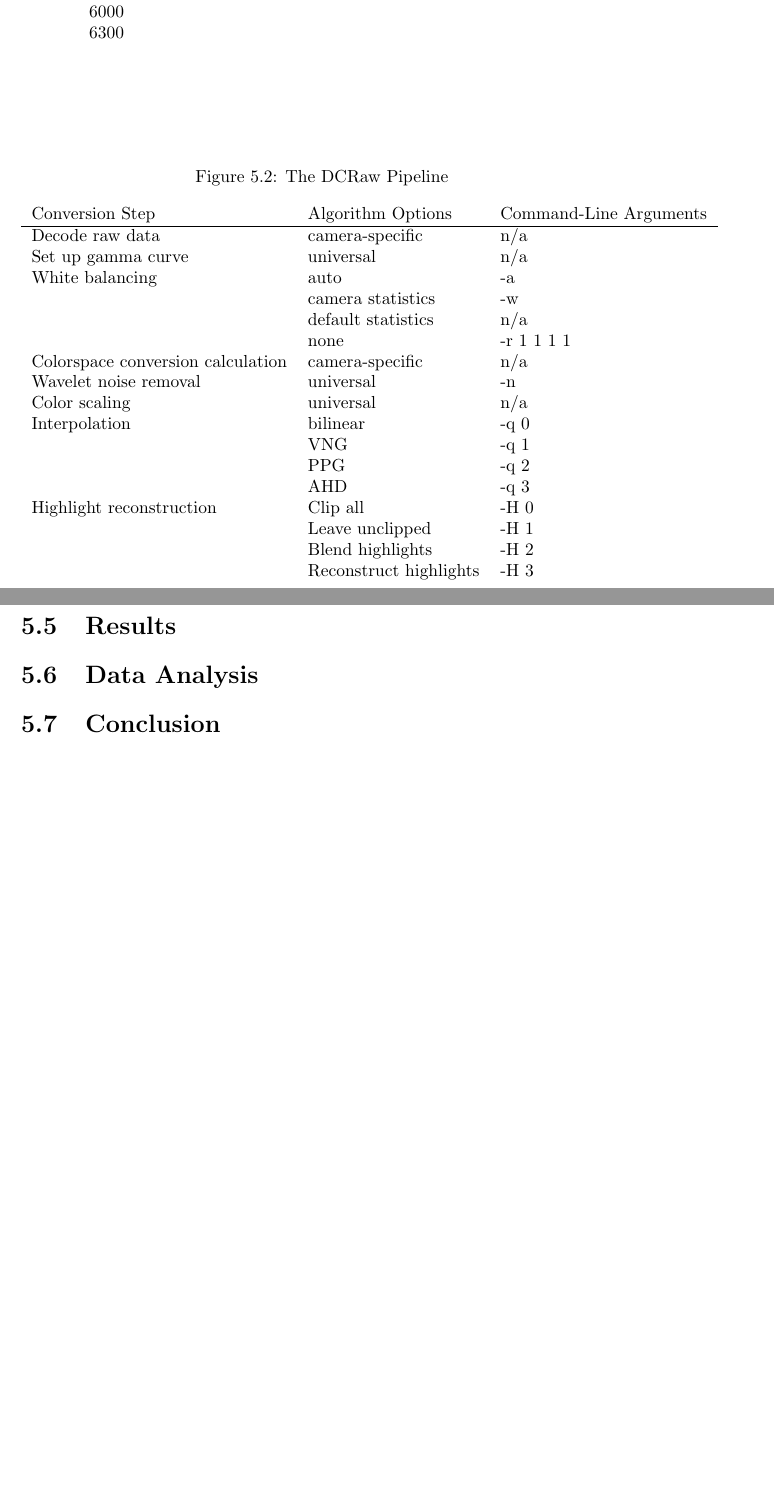
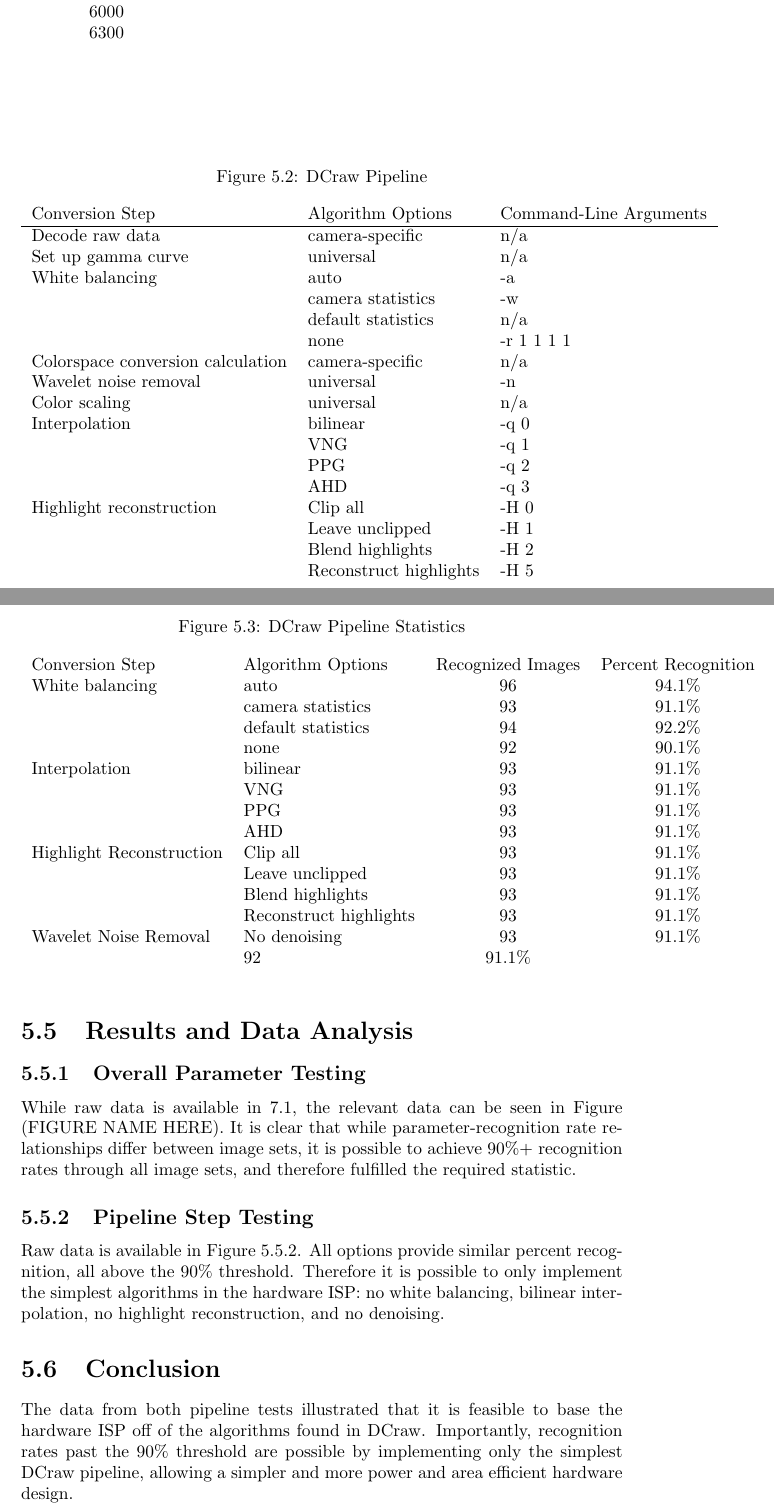
Before and after one commit to Arcturus314/CW_midyear, a LaTeX document (report.tex): two parts of pages 14 and 15 of 17, joined at a grey line, cut so that both start at the same text, the shorter picture padded with empty space. Compiled offline with pdfLaTeX.

Commit message:
added more detail on DCraw pipeline tests

```diff
--- a/report.tex
+++ b/report.tex
@@ -110,7 +110,7 @@
 		\begin{figure}
 			\begin{center}
 				\label{condenseddcraw}
-				\caption{The DCRaw Pipeline}
+				\caption{DCraw Pipeline}
 				\begin{tabular}{lll}
 					Conversion Step & Algorithm Options & Command-Line Arguments\\
 					\hline
@@ -130,15 +130,45 @@
 					Highlight reconstruction & Clip all & -H 0 \\
 					& Leave unclipped & -H 1 \\
 					& Blend highlights & -H 2 \\
-					& Reconstruct highlights & -H 3 \\
+					& Reconstruct highlights & -H 5 \\
 				\end{tabular}
 
 			\end{center}
 		\end{figure}
 
-	\section{Results}
-	\section{Data Analysis}
+	\section{Results and Data Analysis}
+	\subsection{Overall Parameter Testing}
+	While raw data is available in \ref{dcrawdata}, the relevant data can be seen in Figure (FIGURE NAME HERE). It is clear that while parameter-recognition rate relationships differ between image sets, it is possible to achieve 90\%+ recognition rates through all image sets, and therefore fulfilled the required statistic.
+
+	\subsection{Pipeline Step Testing}
+	Raw data is available in Figure \ref{datapipeline}. All options provide similar percent recognition, all above the 90\% threshold. Therefore it is possible to only implement the simplest algorithms in the hardware ISP: no white balancing, bilinear interpolation, no highlight reconstruction, and no denoising.
+
+	\begin{figure}
+		\begin{center}
+			\label{datapipeline}
+			\caption{DCraw Pipeline Statistics}
+			\begin{tabular}{llcc}
+				Conversion Step & Algorithm Options & Recognized Images & Percent Recognition \\
+				White balancing & auto & 96 & 94.1\%\\
+				& camera statistics & 93 & 91.1\%\\
+				& default statistics & 94 & 92.2\%\\
+				& none & 92 & 90.1\%\\
+				Interpolation & bilinear & 93 & 91.1\%\\
+				& VNG & 93 & 91.1\%\\
+				& PPG & 93 & 91.1\%\\
+				& AHD & 93 & 91.1\%\\
+				Highlight Reconstruction & Clip all & 93 & 91.1\%\\
+				& Leave unclipped & 93 & 91.1\%\\
+				& Blend highlights & 93 & 91.1\%\\
+				& Reconstruct highlights & 93 & 91.1\%\\
+				Wavelet Noise Removal & No denoising & 93 & 91.1\%\\
+				& 92 & 91.1\%
+			\end{tabular}
+		\end{center}
+	\end{figure}
+
 	\section{Conclusion}
+	The data from both pipeline tests illustrated that it is feasible to base the hardware ISP off of the algorithms found in DCraw. Importantly, recognition rates past the 90\% threshold are possible by implementing only the simplest DCraw pipeline, allowing a simpler and more power and area efficient hardware design.
 
 \chapter{Spring Plans}
 
```
Also changed, not shown: report.tex (8 more changed lines).
